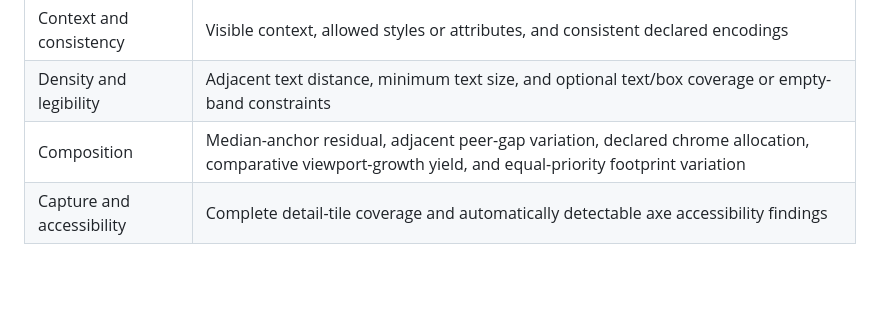
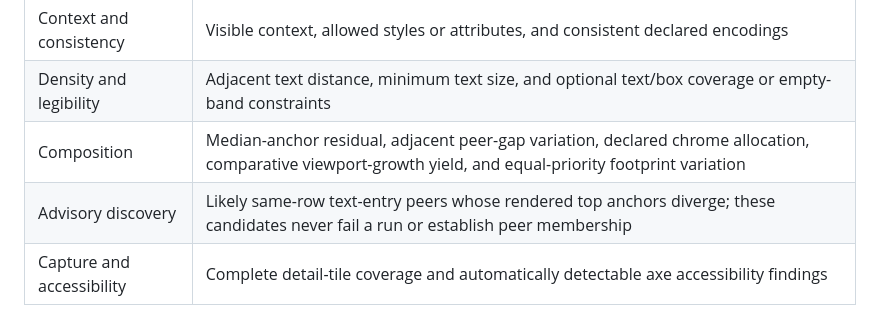
Before and after one commit to lanej/viewrule, a Markdown page: README.md, the part around the change. GitHub-like rendering; blank space fills up the shorter version.

Commit message:
Describe peer inference as advisory discovery

```diff
--- a/README.md
+++ b/README.md
@@ -150,6 +150,7 @@ can retain useful whitespace. None of these metrics is a universal aesthetic sco
 | Context and consistency | Visible context, allowed styles or attributes, and consistent declared encodings |
 | Density and legibility | Adjacent text distance, minimum text size, and optional text/box coverage or empty-band constraints |
 | Composition | Median-anchor residual, adjacent peer-gap variation, declared chrome allocation, comparative viewport-growth yield, and equal-priority footprint variation |
+| Advisory discovery | Likely same-row text-entry peers whose rendered top anchors diverge; these candidates never fail a run or establish peer membership |
 | Capture and accessibility | Complete detail-tile coverage and automatically detectable axe accessibility findings |
 
 Rule findings report their selector, observed value, expected value, reason, and
```
